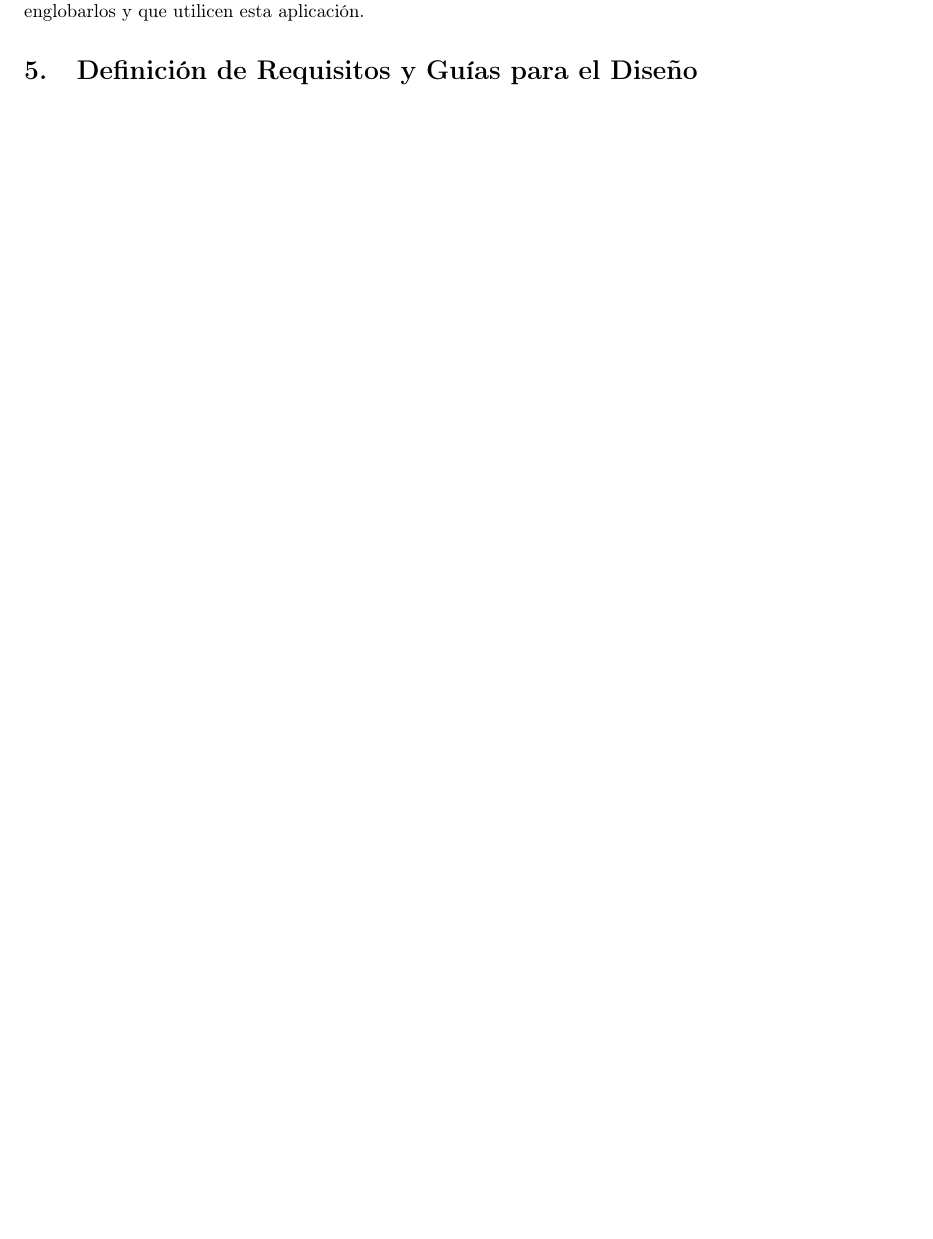
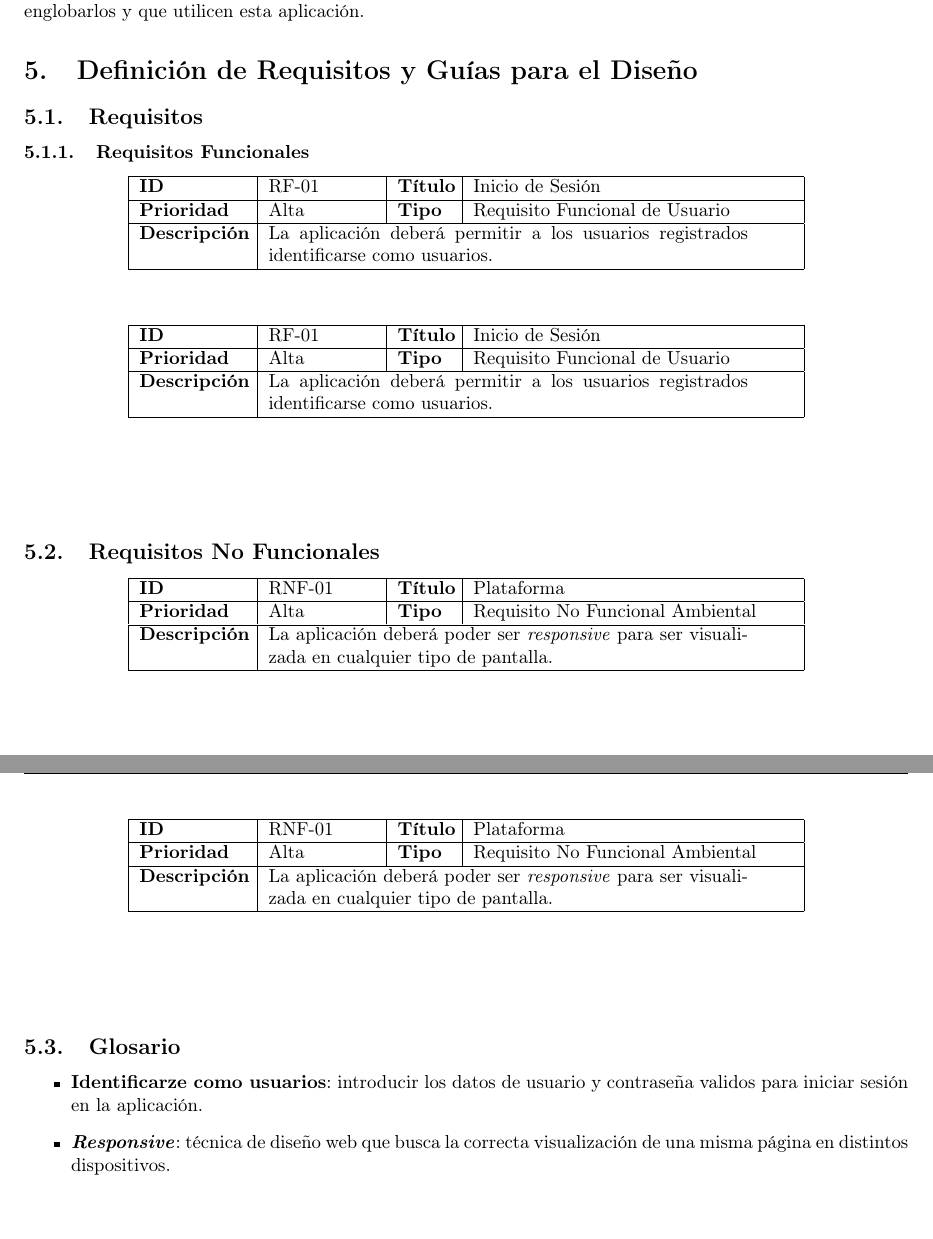
Before and after one commit to Pheithar/DSI, a LaTeX document (Practica_1/memoria.tex): part of page 8 of 8 before the commit and two parts of pages 8 and 9 of 9 after it, the two joined at a grey line, cut so that both start at the same text, the shorter picture padded with empty space. Compiled offline with pdfLaTeX.

Commit message:
Plantillas requisitos

```diff
--- a/Practica_1/memoria.tex
+++ b/Practica_1/memoria.tex
@@ -261,9 +261,70 @@
 
   \section{Definición de Requisitos y Guías para el Diseño}
 
+  \subsection{Requisitos}
 
+  \subsubsection{Requisitos Funcionales}
 
+  \begin{center}
+    \begin{tabular}{|p{2cm}|p{2cm}|p{1cm}|p{6cm}|}
+      \hline
+      \textbf{ID} & RF-01 & \textbf{Título} & Inicio de Sesión \\
+      \hline
+      \textbf{Prioridad} & Alta & \textbf{Tipo} & Requisito Funcional de Usuario \\
+      \hline
+      \textbf{Descripción} & \multicolumn{3}{|p{9cm}|}{La aplicación deberá permitir a los usuarios registrados identificarse como usuarios.} \\
+      \hline
+    \end{tabular}
 
+    \vspace{1cm}
+
+    \begin{tabular}{|p{2cm}|p{2cm}|p{1cm}|p{6cm}|}
+      \hline
+      \textbf{ID} & RF-01 & \textbf{Título} & Inicio de Sesión \\
+      \hline
+      \textbf{Prioridad} & Alta & \textbf{Tipo} & Requisito Funcional de Usuario \\
+      \hline
+      \textbf{Descripción} & \multicolumn{3}{|p{9cm}|}{La aplicación deberá permitir a los usuarios registrados identificarse como usuarios.} \\
+      \hline
+    \end{tabular}
+  \end{center}
+
+  \vspace{1.5cm}
+
+  \subsection{Requisitos No Funcionales}
+
+  \begin{center}
+    \begin{tabular}{|p{2cm}|p{2cm}|p{1cm}|p{6cm}|}
+      \hline
+      \textbf{ID} & RNF-01 & \textbf{Título} & Plataforma \\
+      \hline
+      \textbf{Prioridad} & Alta & \textbf{Tipo} & Requisito No Funcional Ambiental \\
+      \hline
+      \textbf{Descripción} & \multicolumn{3}{|p{9cm}|}{La aplicación deberá poder ser \textit{responsive} para ser visualizada en cualquier tipo de pantalla.} \\
+      \hline
+    \end{tabular}
+
+    \vspace{1cm}
+
+    \begin{tabular}{|p{2cm}|p{2cm}|p{1cm}|p{6cm}|}
+      \hline
+      \textbf{ID} & RNF-01 & \textbf{Título} & Plataforma \\
+      \hline
+      \textbf{Prioridad} & Alta & \textbf{Tipo} & Requisito No Funcional Ambiental \\
+      \hline
+      \textbf{Descripción} & \multicolumn{3}{|p{9cm}|}{La aplicación deberá poder ser \textit{responsive} para ser visualizada en cualquier tipo de pantalla.} \\
+      \hline
+    \end{tabular}
+  \end{center}
+
+  \vspace{1.5cm}
+
+  \subsection{Glosario}
+
+  \begin{itemize}
+    \item \textbf{Identificarze como usuarios}: introducir los datos de usuario y contraseña validos para iniciar sesión en la aplicación.
+    \item \textbf{\textit{Responsive}}: técnica de diseño web que busca la correcta visualización de una misma página en distintos dispositivos.
+  \end{itemize}
 
 
 
```
Also changed, not shown: Practica_1/memoria.pdf, 3 other files.
